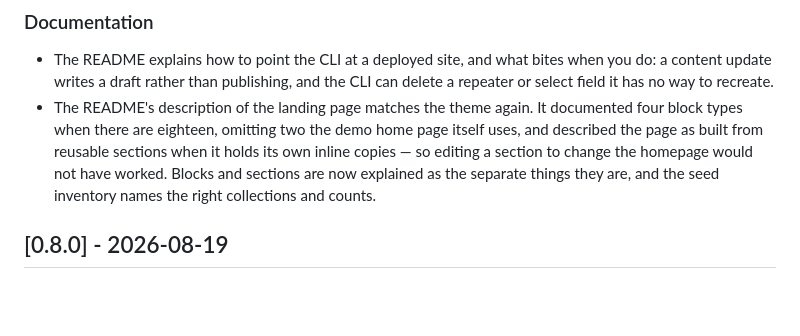
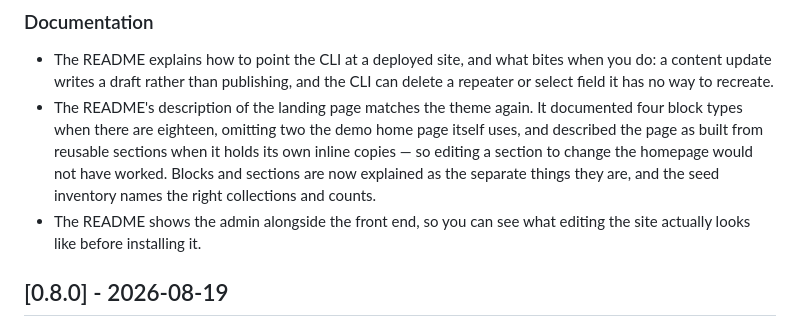
Before and after one commit to vhscom/emdash-theme-bravada, a Markdown page: CHANGELOG.md, the part around the change. Drawn GitHub-style; blank space fills up the shorter version.

```diff
--- a/CHANGELOG.md
+++ b/CHANGELOG.md
@@ -19,6 +19,8 @@ this project adheres to [Semantic Versioning](https://semver.org/).
   section to change the homepage would not have worked. Blocks and
   sections are now explained as the separate things they are, and the
   seed inventory names the right collections and counts.
+- The README shows the admin alongside the front end, so you can see
+  what editing the site actually looks like before installing it.
 
 ## [0.8.0] - 2026-08-19
 
```
Also changed, not shown: README.md (+7 -0 lines), .github/admin.png (added).
